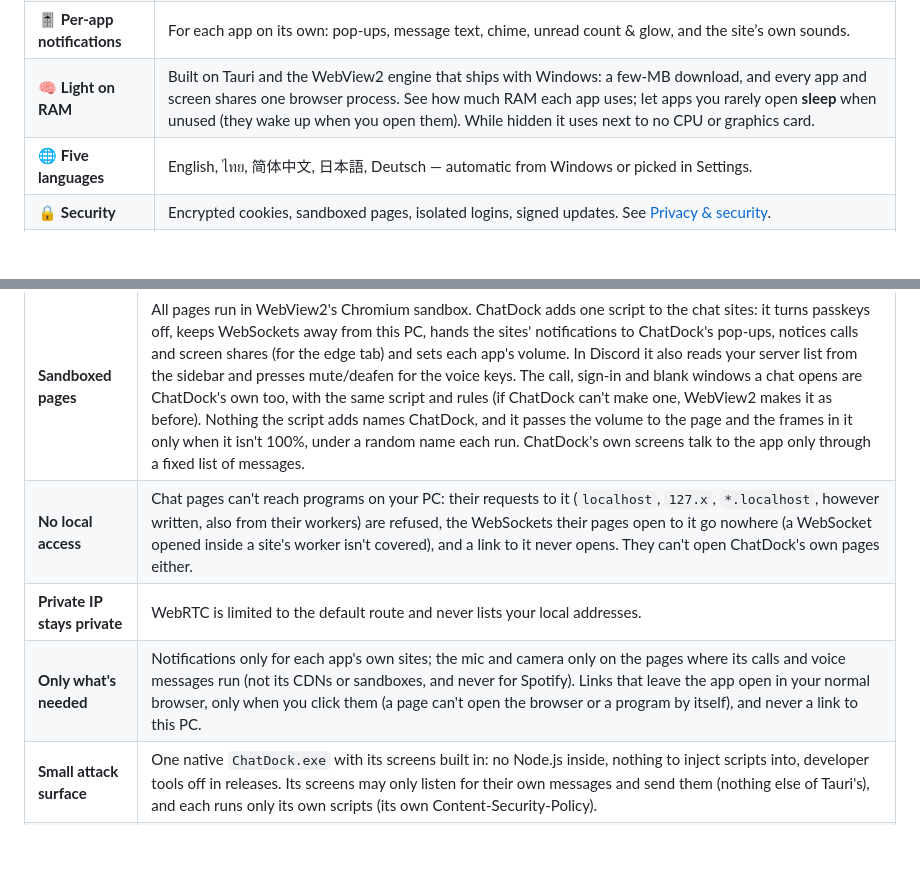
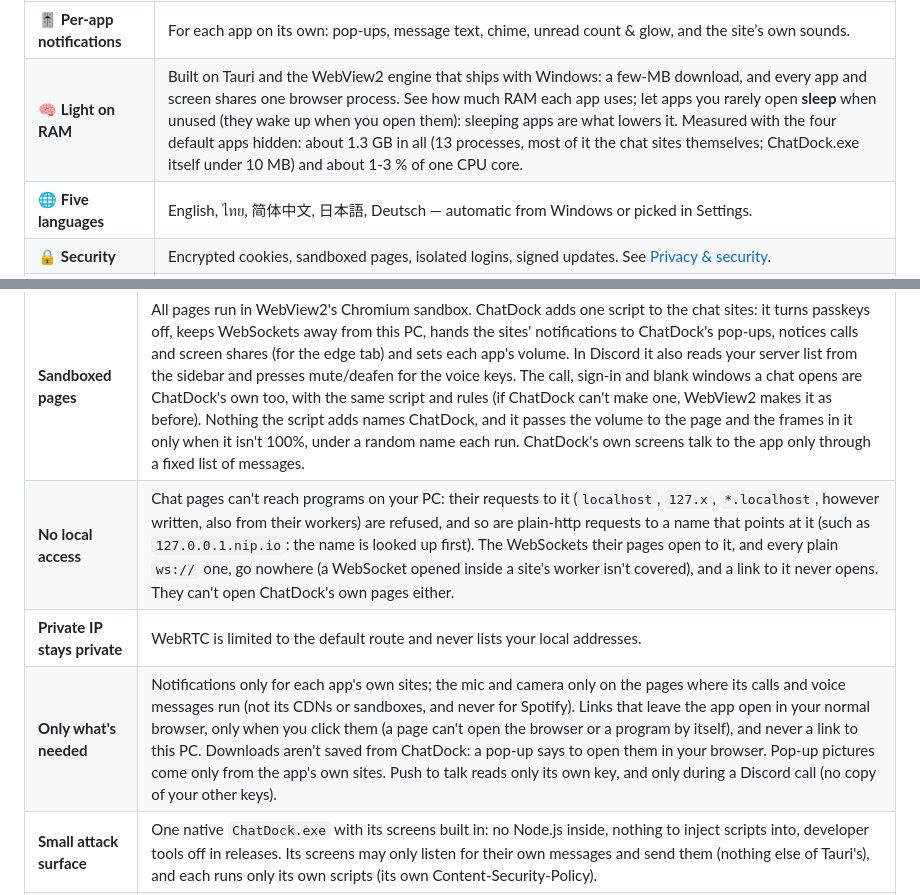
Before and after one commit to ResinCoreAI/ChatDock, a Markdown page: README.md, 2 parts joined by grey strips. Rendered like a GitHub page; blank space fills up the shorter version.

Commit message:
1.8 review: README says what was measured
- No local access: names that point at this PC and plain ws:// sockets are covered too; a
  worker's own WebSocket still isn't (said as before).
- Only what's needed: downloads refused with a word, pop-up pictures from the app's own sites,
  push to talk reads only its own key during a call.
- Light on RAM: the measured figures (4 default apps hidden: about 1.3 GB, 13 processes,
  ChatDock.exe under 10 MB, 1-3 % of one core) and that sleeping apps lower it.

```diff
--- a/README.md
+++ b/README.md
@@ -53,7 +53,7 @@ Reading a message while you play usually means Alt+Tab, a browser, and a game th
 | 🔎 **Settings that are easy to find** | A home page with search (in your language or English) and a one-line summary under each category, then a short page per category. |
 | 🔢 **Unread numbers that clear** | The number on each app counts only what's new since you last looked at it: open the app and it's gone, even when the site's own number also counts likes or follows. A message that arrives in the conversation you're reading never pops up afterwards. |
 | 🎚️ **Per-app notifications** | For each app on its own: pop-ups, message text, chime, unread count & glow, and the site’s own sounds. |
-| 🧠 **Light on RAM** | Built on Tauri and the WebView2 engine that ships with Windows: a few-MB download, and every app and screen shares one browser process. See how much RAM each app uses; let apps you rarely open **sleep** when unused (they wake up when you open them). While hidden it uses next to no CPU or graphics card. |
+| 🧠 **Light on RAM** | Built on Tauri and the WebView2 engine that ships with Windows: a few-MB download, and every app and screen shares one browser process. See how much RAM each app uses; let apps you rarely open **sleep** when unused (they wake up when you open them): sleeping apps are what lowers it. Measured with the four default apps hidden: about 1.3 GB in all (13 processes, most of it the chat sites themselves; ChatDock.exe itself under 10 MB) and about 1-3 % of one CPU core. |
 | 🌐 **Five languages** | English, ไทย, 简体中文, 日本語, Deutsch — automatic from Windows or picked in Settings. |
 | 🔒 **Security** | Encrypted cookies, sandboxed pages, isolated logins, signed updates. See [Privacy & security](#privacy--security). |
 | ⬆️ **Updates from GitHub** | Checks for new releases, downloads them in the background, checks their signature, and installs only when you press **Update**. Afterwards a *What's new* window plays a short animated demo of each change (*Settings → Updates → See what's new* shows it again). |
@@ -165,9 +165,9 @@ server, sends nothing anywhere, and never sees your passwords.
 | **Encrypted cookies** | Cookies are stored encrypted with your Windows account's key (DPAPI, by WebView2 — the Microsoft Edge engine): copied to another PC or user, they are useless. Some apps also keep their login in the site's storage (Local Storage, IndexedDB), which isn't encrypted, so keep `%APPDATA%\ChatDock` to yourself. |
 | **Isolated logins** | Every app has its own WebView2 profile; one site can't read another's cookies or storage. |
 | **Sandboxed pages** | All pages run in WebView2's Chromium sandbox. ChatDock adds one script to the chat sites: it turns passkeys off, keeps WebSockets away from this PC, hands the sites' notifications to ChatDock's pop-ups, notices calls and screen shares (for the edge tab) and sets each app's volume. In Discord it also reads your server list from the sidebar and presses mute/deafen for the voice keys. The call, sign-in and blank windows a chat opens are ChatDock's own too, with the same script and rules (if ChatDock can't make one, WebView2 makes it as before). Nothing the script adds names ChatDock, and it passes the volume to the page and the frames in it only when it isn't 100%, under a random name each run. ChatDock's own screens talk to the app only through a fixed list of messages. |
-| **No local access** | Chat pages can't reach programs on your PC: their requests to it (`localhost`, `127.x`, `*.localhost`, however written, also from their workers) are refused, the WebSockets their pages open to it go nowhere (a WebSocket opened inside a site's worker isn't covered), and a link to it never opens. They can't open ChatDock's own pages either. |
+| **No local access** | Chat pages can't reach programs on your PC: their requests to it (`localhost`, `127.x`, `*.localhost`, however written, also from their workers) are refused, and so are plain-http requests to a name that points at it (such as `127.0.0.1.nip.io`: the name is looked up first). The WebSockets their pages open to it, and every plain `ws://` one, go nowhere (a WebSocket opened inside a site's worker isn't covered), and a link to it never opens. They can't open ChatDock's own pages either. |
 | **Private IP stays private** | WebRTC is limited to the default route and never lists your local addresses. |
-| **Only what's needed** | Notifications only for each app's own sites; the mic and camera only on the pages where its calls and voice messages run (not its CDNs or sandboxes, and never for Spotify). Links that leave the app open in your normal browser, only when you click them (a page can't open the browser or a program by itself), and never a link to this PC. |
+| **Only what's needed** | Notifications only for each app's own sites; the mic and camera only on the pages where its calls and voice messages run (not its CDNs or sandboxes, and never for Spotify). Links that leave the app open in your normal browser, only when you click them (a page can't open the browser or a program by itself), and never a link to this PC. Downloads aren't saved from ChatDock: a pop-up says to open them in your browser. Pop-up pictures come only from the app's own sites. Push to talk reads only its own key, and only during a Discord call (no copy of your other keys). |
 | **Small attack surface** | One native `ChatDock.exe` with its screens built in: no Node.js inside, nothing to inject scripts into, developer tools off in releases. Its screens may only listen for their own messages and send them (nothing else of Tauri's), and each runs only its own scripts (its own Content-Security-Policy). |
 | **No surprise passkey dialogs** | Login pages that ask for passkeys on their own (Meta, Discord) would pop Windows' passkey dialog over your game. ChatDock turns passkeys off, so use a password or QR code to log in. |
 | **Safe updates** | Updates come over HTTPS from this repository's releases and are signed with ChatDock's update key; a download whose signature doesn't match is thrown away, and so is one signed for another version (an older installer can't come back as a new one). A check or download that stalls gives up (after 30 s, 10 min) instead of holding updates up, and the installer runs from a new folder of its own that nothing can change meanwhile. It installs only when you press the button. |
```
